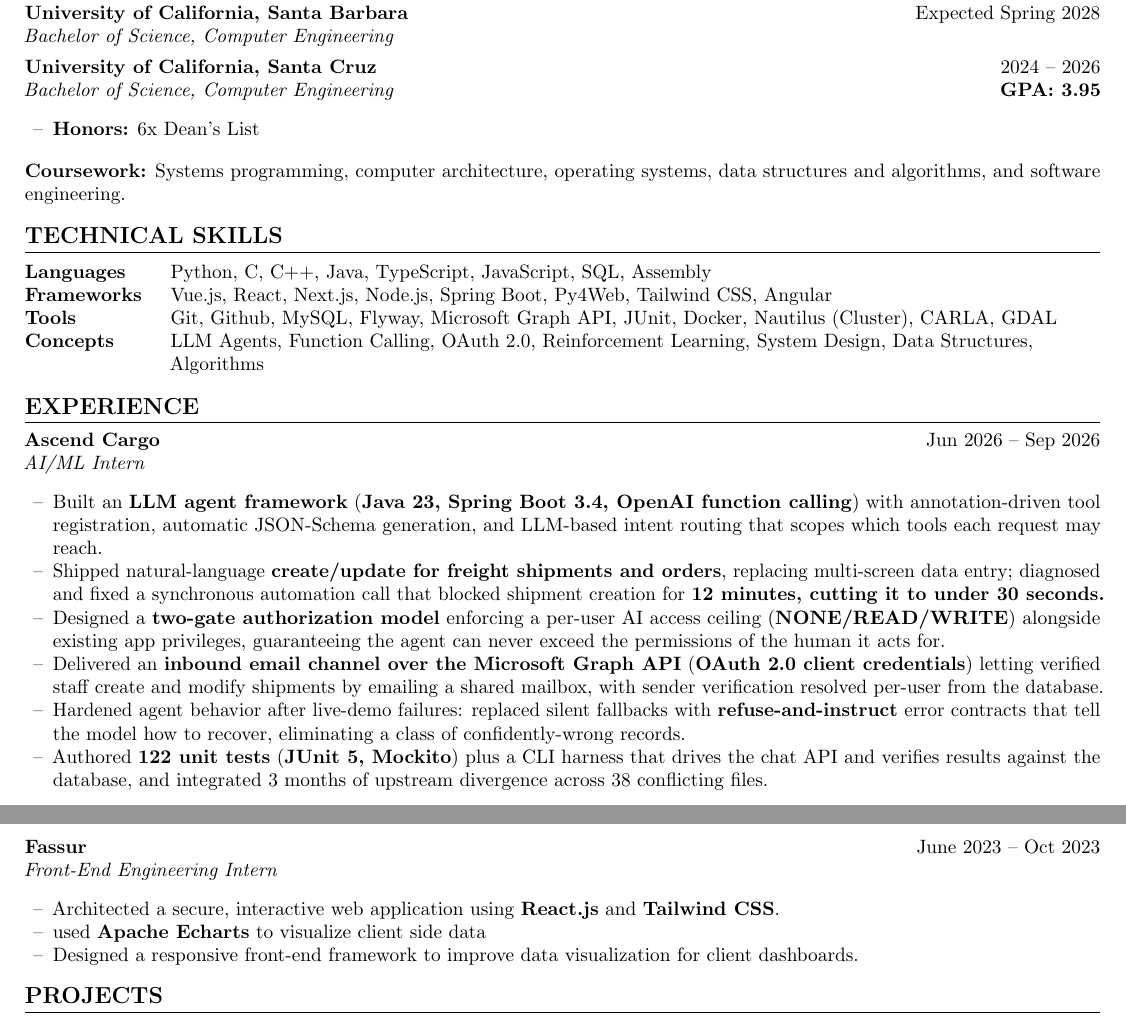
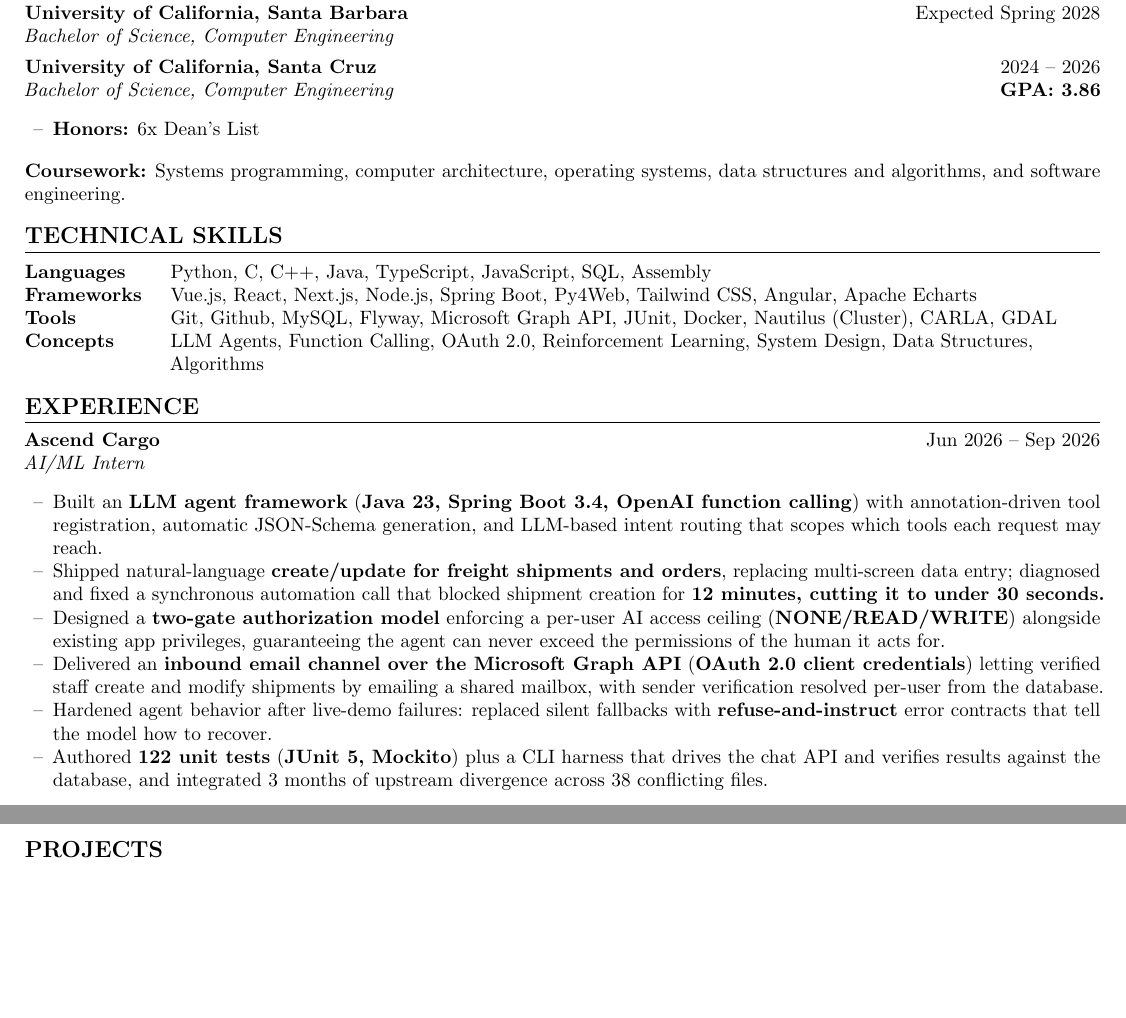
Before and after one commit to rudrachavda/resume, a LaTeX CV (resume.tex): two parts of pages 1 and 2 of 2, joined at a grey line, cut so that both start at the same text, the shorter picture padded with empty space. Compiled offline with pdfLaTeX.

Commit message:
resume update 10/2

```diff
--- a/resume.tex
+++ b/resume.tex
@@ -62,7 +62,7 @@
 
     \noindent
     \textbf{University of California, Santa Cruz} \hfill 2024 -- 2026 \\
-    \textit{Bachelor of Science, Computer Engineering} \hfill \textbf{GPA: 3.95}
+    \textit{Bachelor of Science, Computer Engineering} \hfill \textbf{GPA: 3.86}
     \begin{itemize}[leftmargin=0.2in, label={--}]
         \item \textbf{Honors:} 6x Dean's List
     \end{itemize}
@@ -78,7 +78,7 @@
     \noindent
     \begin{tabular}{ @{} >{\bfseries}p{0.12\textwidth} @{\hspace{2ex}} >{\raggedright\arraybackslash}p{0.84\textwidth} @{} }
         Languages & Python, C, C++, Java, TypeScript, JavaScript, SQL, Assembly \\
-        Frameworks & Vue.js, React, Next.js, Node.js, Spring Boot, Py4Web, Tailwind CSS, Angular \\
+        Frameworks & Vue.js, React, Next.js, Node.js, Spring Boot, Py4Web, Tailwind CSS, Angular, Apache Echarts \\
         Tools & Git, Github, MySQL, Flyway, Microsoft Graph API, JUnit, Docker, Nautilus (Cluster), CARLA, GDAL \\
         Concepts & LLM Agents, Function Calling, OAuth 2.0, Reinforcement Learning, System Design, Data Structures, Algorithms
     \end{tabular}
@@ -95,7 +95,7 @@
         \item Shipped natural-language \textbf{create/update for freight shipments and orders}, replacing multi-screen data entry; diagnosed and fixed a synchronous automation call that blocked shipment creation for \textbf{12 minutes, cutting it to under 30 seconds.}
         \item Designed a \textbf{two-gate authorization model} enforcing a per-user AI access ceiling (\textbf{NONE/READ/WRITE}) alongside existing app privileges, guaranteeing the agent can never exceed the permissions of the human it acts for.
         \item Delivered an \textbf{inbound email channel over the Microsoft Graph API} (\textbf{OAuth 2.0 client credentials}) letting verified staff create and modify shipments by emailing a shared mailbox, with sender verification resolved per-user from the database.
-        \item Hardened agent behavior after live-demo failures: replaced silent fallbacks with \textbf{refuse-and-instruct} error contracts that tell the model how to recover, eliminating a class of confidently-wrong records.
+        \item Hardened agent behavior after live-demo failures: replaced silent fallbacks with \textbf{refuse-and-instruct} error contracts that tell the model how to recover.
         \item Authored \textbf{122 unit tests} (\textbf{JUnit 5, Mockito}) plus a CLI harness that drives the chat API and verifies results against the database, and integrated 3 months of upstream divergence across 38 conflicting files.
     \end{itemize}
 
@@ -130,15 +130,6 @@
     \vspace{5pt}
 
 \newpage
-
-    \noindent
-    \textbf{Fassur} \hfill June 2023 -- Oct 2023 \\
-    \textit{Front-End Engineering Intern}
-    \begin{itemize}[leftmargin=0.2in, label={--}]
-        \item Architected a secure, interactive web application using \textbf{React.js} and \textbf{Tailwind CSS}.
-        \item used \textbf{Apache Echarts} to visualize client side data
-        \item Designed a responsive front-end framework to improve data visualization for client dashboards.
-    \end{itemize}
 
 %------------------------
 % Projects
```
Also changed, not shown: resume.pdf.
